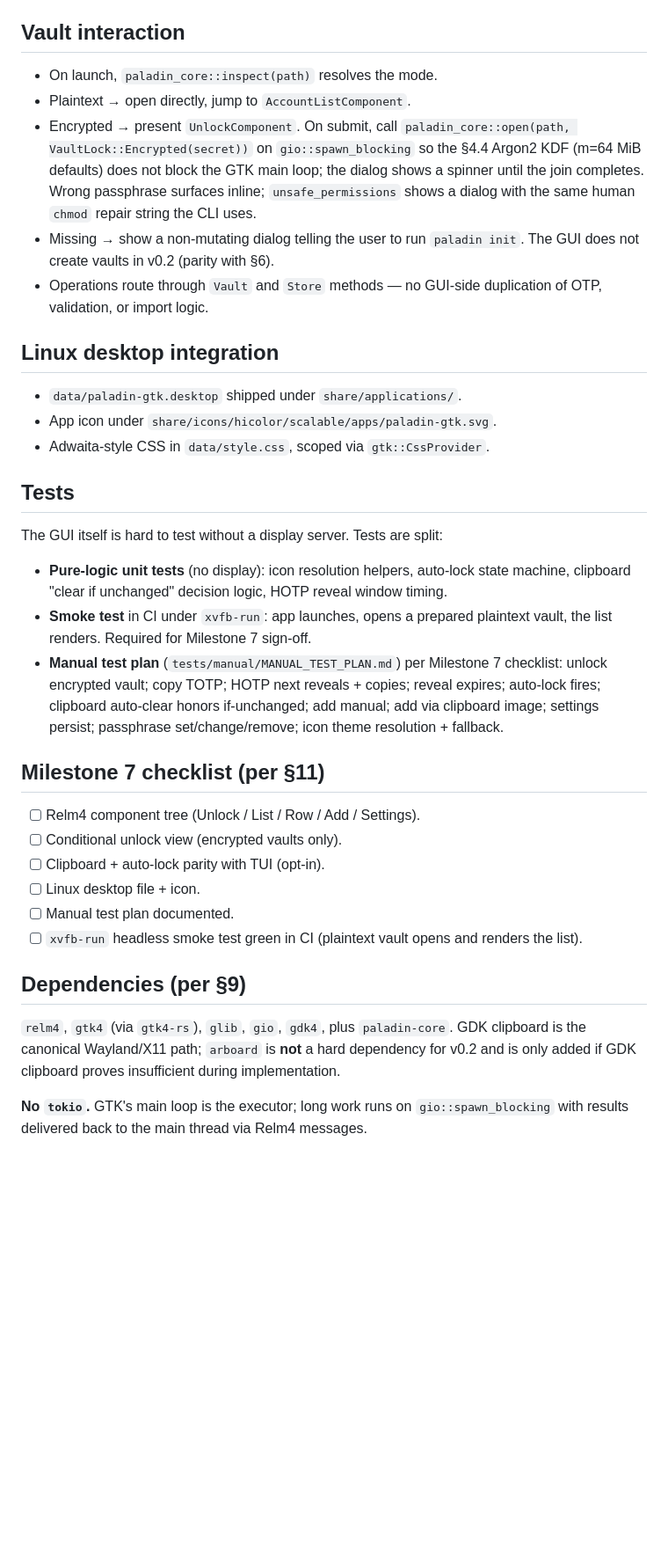
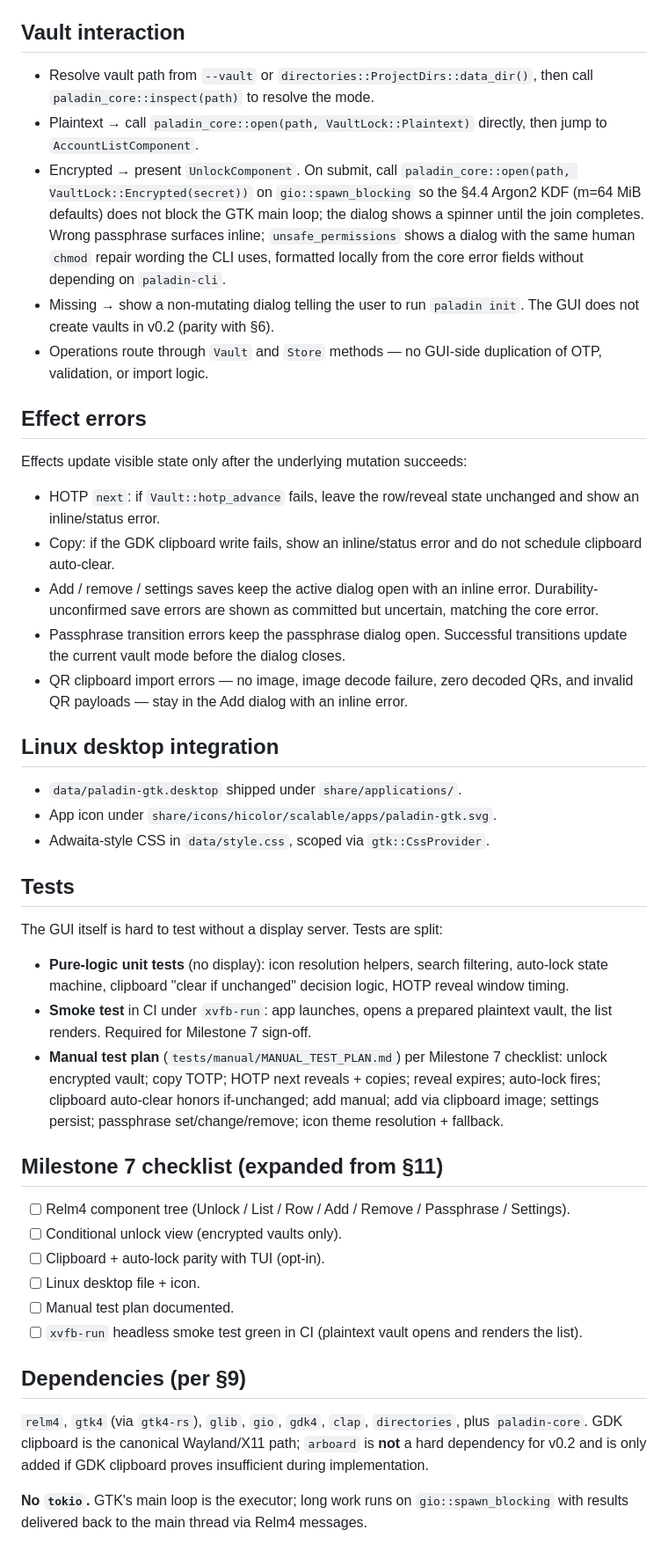
Before and after one commit to FreedomBen/paladin-auth, a Markdown page: IMPLEMENTATION_PLAN_04_GTK.md, the part around one of its changes. Shown at 88% size. GitHub-like rendering; blank space fills up the shorter version.

```diff
--- a/IMPLEMENTATION_PLAN_04_GTK.md
+++ b/IMPLEMENTATION_PLAN_04_GTK.md
@@ -124,18 +138,38 @@ to disable, and theming is delegated to Adwaita / the system theme.
 
 ## Vault interaction
 
-- On launch, `paladin_core::inspect(path)` resolves the mode.
-- Plaintext → open directly, jump to `AccountListComponent`.
+- Resolve vault path from `--vault` or `directories::ProjectDirs::data_dir()`,
+  then call `paladin_core::inspect(path)` to resolve the mode.
+- Plaintext → call `paladin_core::open(path, VaultLock::Plaintext)` directly,
+  then jump to `AccountListComponent`.
 - Encrypted → present `UnlockComponent`. On submit, call
   `paladin_core::open(path, VaultLock::Encrypted(secret))` on
   `gio::spawn_blocking` so the §4.4 Argon2 KDF (m=64 MiB defaults) does not
   block the GTK main loop; the dialog shows a spinner until the join
   completes. Wrong passphrase surfaces inline; `unsafe_permissions` shows
-  a dialog with the same human `chmod` repair string the CLI uses.
+  a dialog with the same human `chmod` repair wording the CLI uses,
+  formatted locally from the core error fields without depending on
+  `paladin-cli`.
 - Missing → show a non-mutating dialog telling the user to run
   `paladin init`. The GUI does not create vaults in v0.2 (parity with §6).
 - Operations route through `Vault` and `Store` methods — no GUI-side
   duplication of OTP, validation, or import logic.
+
+## Effect errors
+
+Effects update visible state only after the underlying mutation succeeds:
+
+- HOTP `next`: if `Vault::hotp_advance` fails, leave the row/reveal state
+  unchanged and show an inline/status error.
+- Copy: if the GDK clipboard write fails, show an inline/status error and do
+  not schedule clipboard auto-clear.
+- Add / remove / settings saves keep the active dialog open with an inline
+  error. Durability-unconfirmed save errors are shown as committed but
+  uncertain, matching the core error.
+- Passphrase transition errors keep the passphrase dialog open. Successful
+  transitions update the current vault mode before the dialog closes.
+- QR clipboard import errors — no image, image decode failure, zero decoded
+  QRs, and invalid QR payloads — stay in the Add dialog with an inline error.
 
 ## Linux desktop integration
 
@@ -148,8 +182,8 @@ to disable, and theming is delegated to Adwaita / the system theme.
 The GUI itself is hard to test without a display server. Tests are split:
 
 - **Pure-logic unit tests** (no display): icon resolution helpers,
-  auto-lock state machine, clipboard "clear if unchanged" decision logic,
-  HOTP reveal window timing.
+  search filtering, auto-lock state machine, clipboard "clear if unchanged"
+  decision logic, HOTP reveal window timing.
 - **Smoke test** in CI under `xvfb-run`: app launches, opens a prepared
   plaintext vault, the list renders. Required for Milestone 7 sign-off.
 - **Manual test plan** (`tests/manual/MANUAL_TEST_PLAN.md`) per Milestone 7
@@ -158,9 +192,10 @@ The GUI itself is hard to test without a display server. Tests are split:
   if-unchanged; add manual; add via clipboard image; settings persist;
   passphrase set/change/remove; icon theme resolution + fallback.
 
-## Milestone 7 checklist (per §11)
+## Milestone 7 checklist (expanded from §11)
 
-- [ ] Relm4 component tree (Unlock / List / Row / Add / Settings).
+- [ ] Relm4 component tree (Unlock / List / Row / Add / Remove /
+  Passphrase / Settings).
 - [ ] Conditional unlock view (encrypted vaults only).
 - [ ] Clipboard + auto-lock parity with TUI (opt-in).
 - [ ] Linux desktop file + icon.
@@ -170,10 +205,10 @@ The GUI itself is hard to test without a display server. Tests are split:
 
 ## Dependencies (per §9)
 
-`relm4`, `gtk4` (via `gtk4-rs`), `glib`, `gio`, `gdk4`, plus `paladin-core`.
-GDK clipboard is the canonical Wayland/X11 path; `arboard` is **not** a
-hard dependency for v0.2 and is only added if GDK clipboard proves
-insufficient during implementation.
+`relm4`, `gtk4` (via `gtk4-rs`), `glib`, `gio`, `gdk4`, `clap`,
+`directories`, plus `paladin-core`. GDK clipboard is the canonical
+Wayland/X11 path; `arboard` is **not** a hard dependency for v0.2 and is
+only added if GDK clipboard proves insufficient during implementation.
 
 **No `tokio`.** GTK's main loop is the executor; long work runs on
 `gio::spawn_blocking` with results delivered back to the main thread via
```
Also changed, not shown: other parts of IMPLEMENTATION_PLAN_04_GTK.md (+28 -11 lines).
